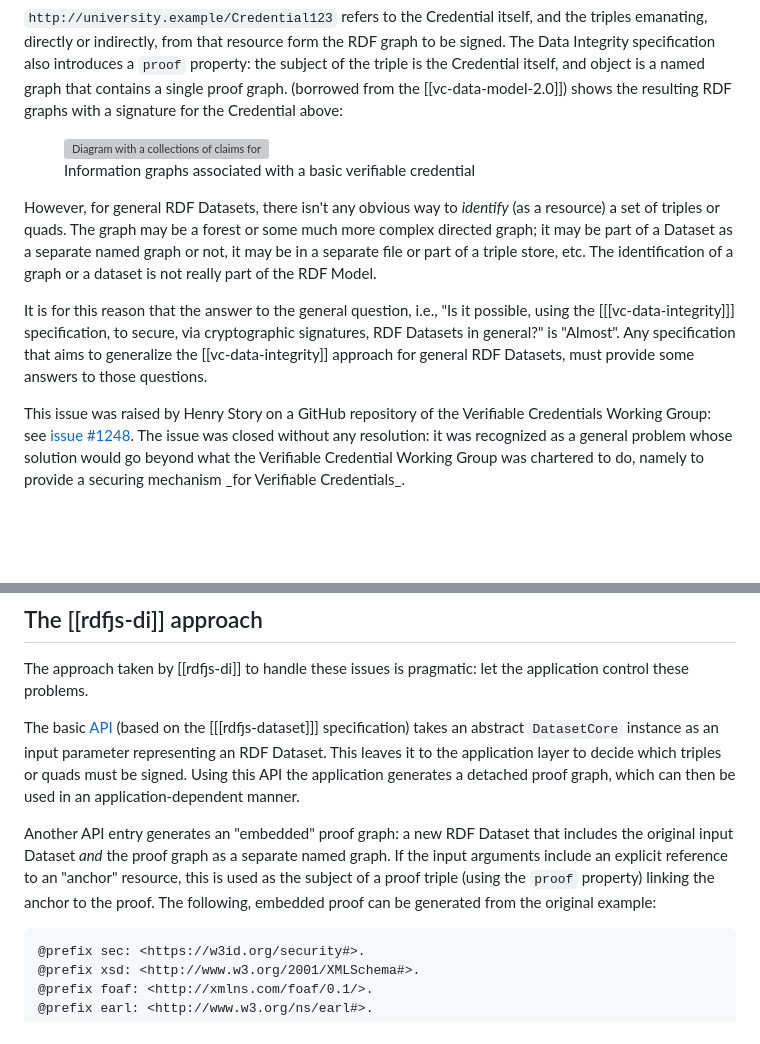
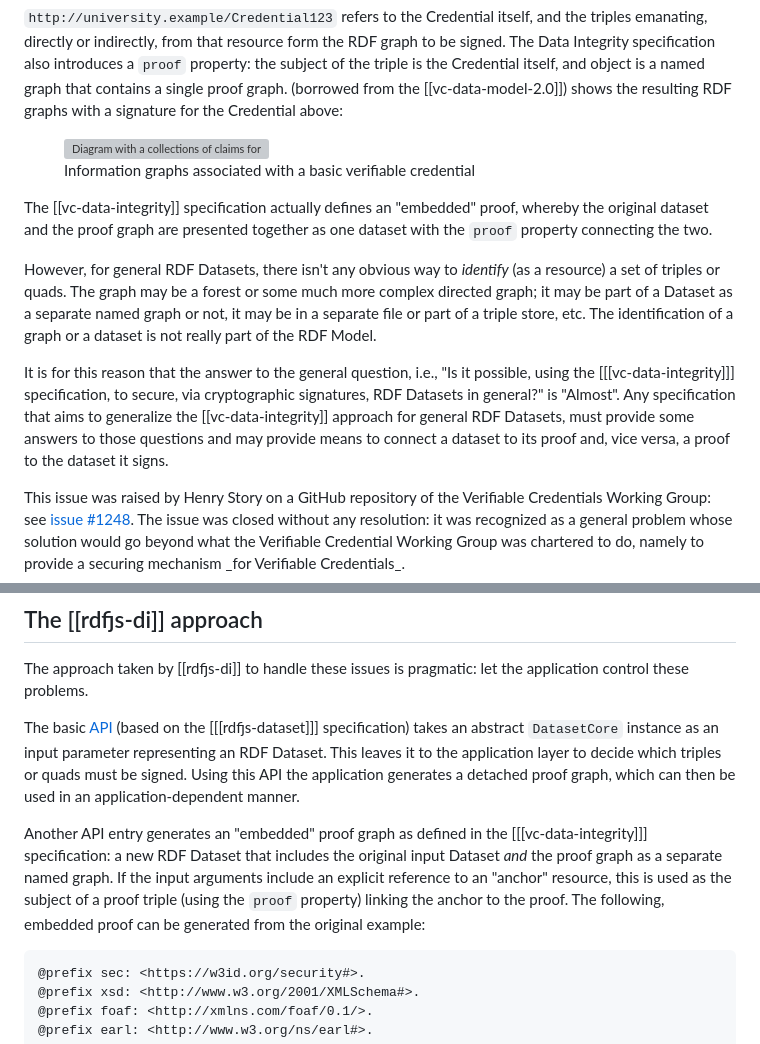
Before and after one commit to iherman/rdf-di-report, a Markdown page: content.md, 2 parts joined by grey strips. GitHub-like rendering; blank space fills up the shorter version; grey boxes are pictures that could not be loaded.

````diff
--- a/content.md
+++ b/content.md
@@ -109,9 +109,11 @@ Information graphs associated with a basic verifiable credential
 </figcaption>
 </figure>
 
+The [[vc-data-integrity]] specification actually defines an "embedded" proof, whereby the original dataset and the proof graph are presented together as one dataset with the `proof` property connecting the two.
+
 However, for general RDF Datasets, there isn't any obvious way to _identify_ (as a resource) a set of triples or quads. The graph may be a forest or some much more complex directed graph; it may be part of a Dataset as a separate named graph or not, it may be in a separate file or part of a triple store, etc. The identification of a graph or a dataset is not really part of the RDF Model.
 
-It is for this reason that the answer to the general question, i.e., "Is it possible, using the [[[vc-data-integrity]]] specification, to secure, via cryptographic signatures, RDF Datasets in general?" is "Almost". Any specification that aims to generalize the [[vc-data-integrity]] approach for general RDF Datasets, must provide some answers to those questions.
+It is for this reason that the answer to the general question, i.e., "Is it possible, using the [[[vc-data-integrity]]] specification, to secure, via cryptographic signatures, RDF Datasets in general?" is "Almost". Any specification that aims to generalize the [[vc-data-integrity]] approach for general RDF Datasets, must provide some answers to those questions and may provide means to connect a dataset to its proof and, vice versa, a proof to the dataset it signs.
 
 <p class=note>
 This issue was raised by Henry Story on a GitHub repository of the Verifiable Credentials Working Group: see <a href="https://github.com/w3c/vc-data-model/issues/1248">issue #1248</a>. The issue was closed without any resolution: it was recognized as a general problem whose solution would go beyond what the Verifiable Credential Working Group was chartered to do, namely to provide a securing mechanism _for Verifiable Credentials_.
@@ -123,7 +125,7 @@ The approach taken by [[rdfjs-di]] to handle these issues is pragmatic: let the
 
 The basic [API](https://iherman.github.io/rdfjs-di/modules/index.html) (based on the [[[rdfjs-dataset]]] specification) takes an abstract <a data-cite="rdfjs-dataset#dom-datasetcore">`DatasetCore` instance</a> as an input parameter representing an RDF Dataset. This leaves it to the application layer to decide which triples or quads must be signed. Using this API the application generates a detached proof graph, which can then be used in an application-dependent manner.
 
-Another API entry generates an "embedded" proof graph: a new RDF Dataset that includes the original input Dataset _and_ the proof graph as a separate named graph. If the input arguments include an explicit reference to an "anchor" resource, this is used as the subject of a proof triple (using the `proof` property) linking the anchor to the proof. The following, embedded proof can be generated from the original example:
+Another API entry generates an "embedded" proof graph as defined in the [[[vc-data-integrity]]] specification: a new RDF Dataset that includes the original input Dataset _and_ the proof graph as a separate named graph. If the input arguments include an explicit reference to an "anchor" resource, this is used as the subject of a proof triple (using the `proof` property) linking the anchor to the proof. The following, embedded proof can be generated from the original example:
 
 ```turtle
 @prefix sec: <https://w3id.org/security#>.
````
Also changed, not shown: other parts of content.md (+21 -21 lines).
